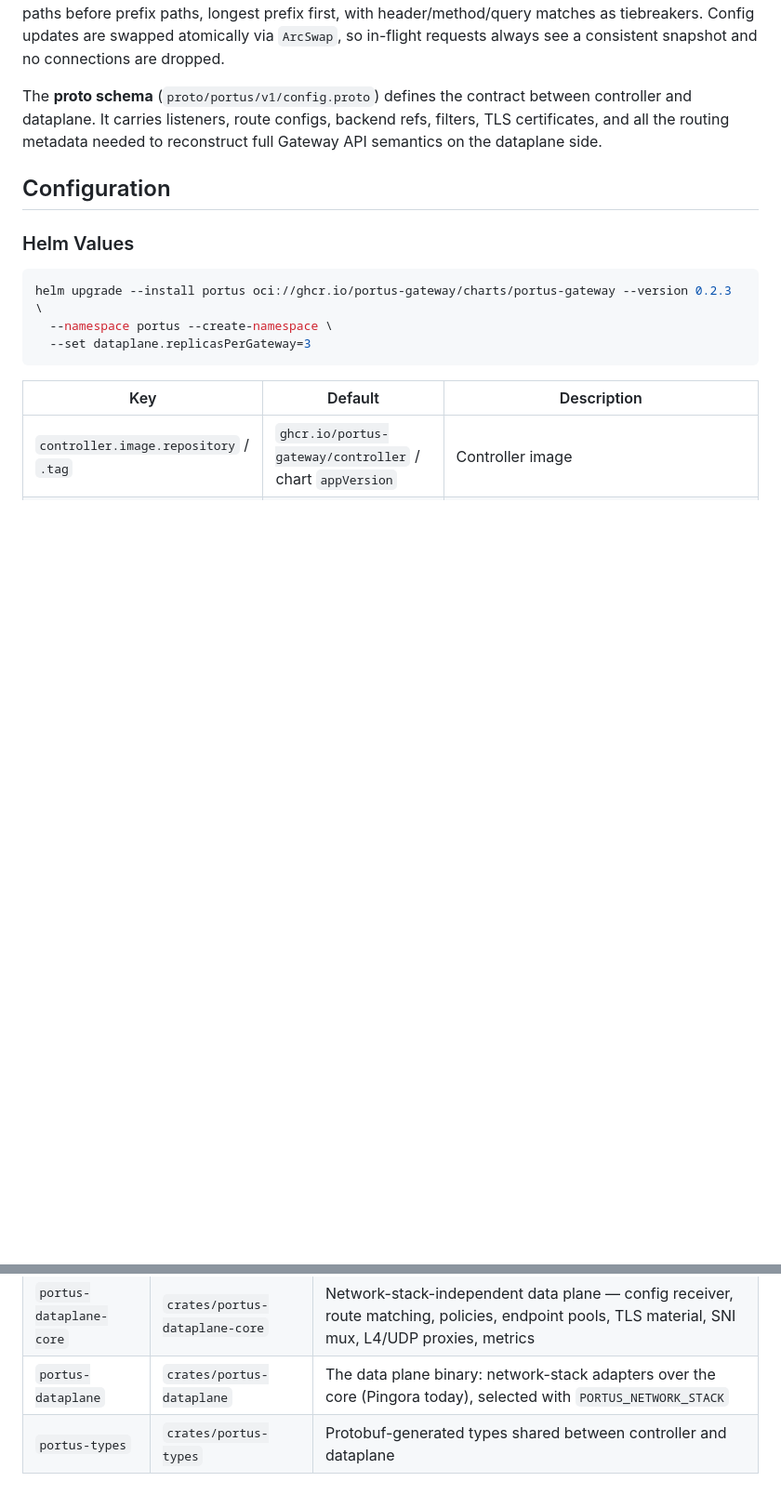
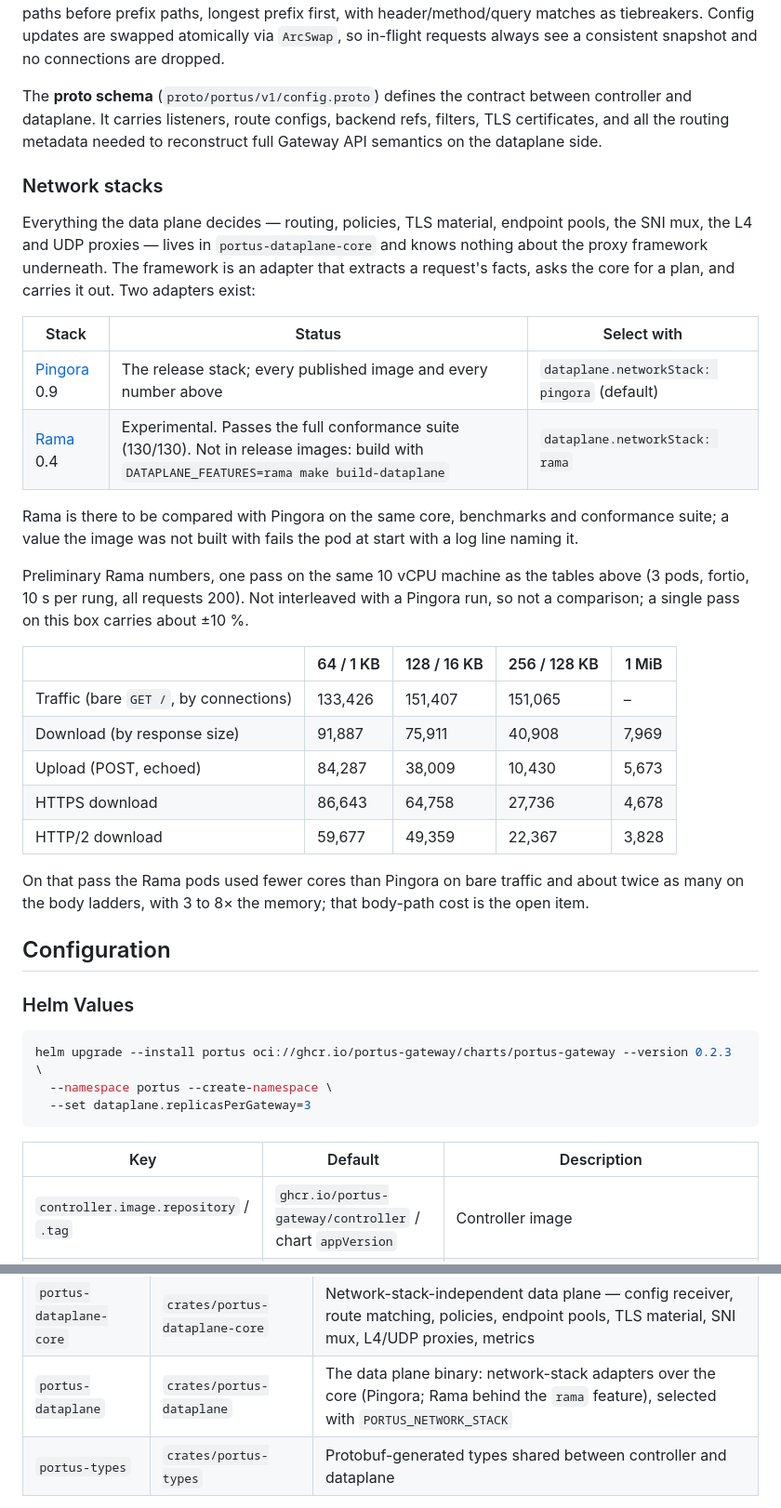
Before and after one commit to Portus-Gateway/Portus, a Markdown page: README.md, 2 parts joined by grey strips. Shown at 93% size. Rendered like a GitHub page; blank space fills up the shorter version.

Commit message:
README: network stacks section with preliminary Rama numbers
Co-Authored-By: Claude Fable 5.1 <noreply@anthropic.com>

```diff
--- a/README.md
+++ b/README.md
@@ -166,6 +166,29 @@ The **dataplane** receives the compiled config, builds route maps keyed by `list
 
 The **proto schema** (`proto/portus/v1/config.proto`) defines the contract between controller and dataplane. It carries listeners, route configs, backend refs, filters, TLS certificates, and all the routing metadata needed to reconstruct full Gateway API semantics on the dataplane side.
 
+### Network stacks
+
+Everything the data plane decides — routing, policies, TLS material, endpoint pools, the SNI mux, the L4 and UDP proxies — lives in `portus-dataplane-core` and knows nothing about the proxy framework underneath. The framework is an adapter that extracts a request's facts, asks the core for a plan, and carries it out. Two adapters exist:
+
+| Stack | Status | Select with |
+|---|---|---|
+| [Pingora](https://github.com/cloudflare/pingora) 0.9 | The release stack; every published image and every number above | `dataplane.networkStack: pingora` (default) |
+| [Rama](https://github.com/plabayo/rama) 0.4 | Experimental. Passes the full conformance suite (130/130). Not in release images: build with `DATAPLANE_FEATURES=rama make build-dataplane` | `dataplane.networkStack: rama` |
+
+Rama is there to be compared with Pingora on the same core, benchmarks and conformance suite; a value the image was not built with fails the pod at start with a log line naming it.
+
+Preliminary Rama numbers, one pass on the same 10 vCPU machine as the tables above (3 pods, fortio, 10 s per rung, all requests 200). Not interleaved with a Pingora run, so not a comparison; a single pass on this box carries about ±10 %.
+
+| | 64 / 1 KB | 128 / 16 KB | 256 / 128 KB | 1 MiB |
+|---|---|---|---|---|
+| Traffic (bare `GET /`, by connections) | 133,426 | 151,407 | 151,065 | – |
+| Download (by response size) | 91,887 | 75,911 | 40,908 | 7,969 |
+| Upload (POST, echoed) | 84,287 | 38,009 | 10,430 | 5,673 |
+| HTTPS download | 86,643 | 64,758 | 27,736 | 4,678 |
+| HTTP/2 download | 59,677 | 49,359 | 22,367 | 3,828 |
+
+On that pass the Rama pods used fewer cores than Pingora on bare traffic and about twice as many on the body ladders, with 3 to 8× the memory; that body-path cost is the open item.
+
 ## Configuration
 
 ### Helm Values
@@ -227,7 +250,7 @@ The workspace contains four crates plus the patched `pingora-core`:
 |-------|------|-------------|
 | `portus-controller` | `crates/portus-controller` | Kubernetes controller — reconcilers, config store, compiler, gRPC server |
 | `portus-dataplane-core` | `crates/portus-dataplane-core` | Network-stack-independent data plane — config receiver, route matching, policies, endpoint pools, TLS material, SNI mux, L4/UDP proxies, metrics |
-| `portus-dataplane` | `crates/portus-dataplane` | The data plane binary: network-stack adapters over the core (Pingora today), selected with `PORTUS_NETWORK_STACK` |
+| `portus-dataplane` | `crates/portus-dataplane` | The data plane binary: network-stack adapters over the core (Pingora; Rama behind the `rama` feature), selected with `PORTUS_NETWORK_STACK` |
 | `portus-types` | `crates/portus-types` | Protobuf-generated types shared between controller and dataplane |
 
 Release builds use `opt-level = 3`, fat LTO, single codegen unit, and `panic = abort` for minimal binary size.
```
